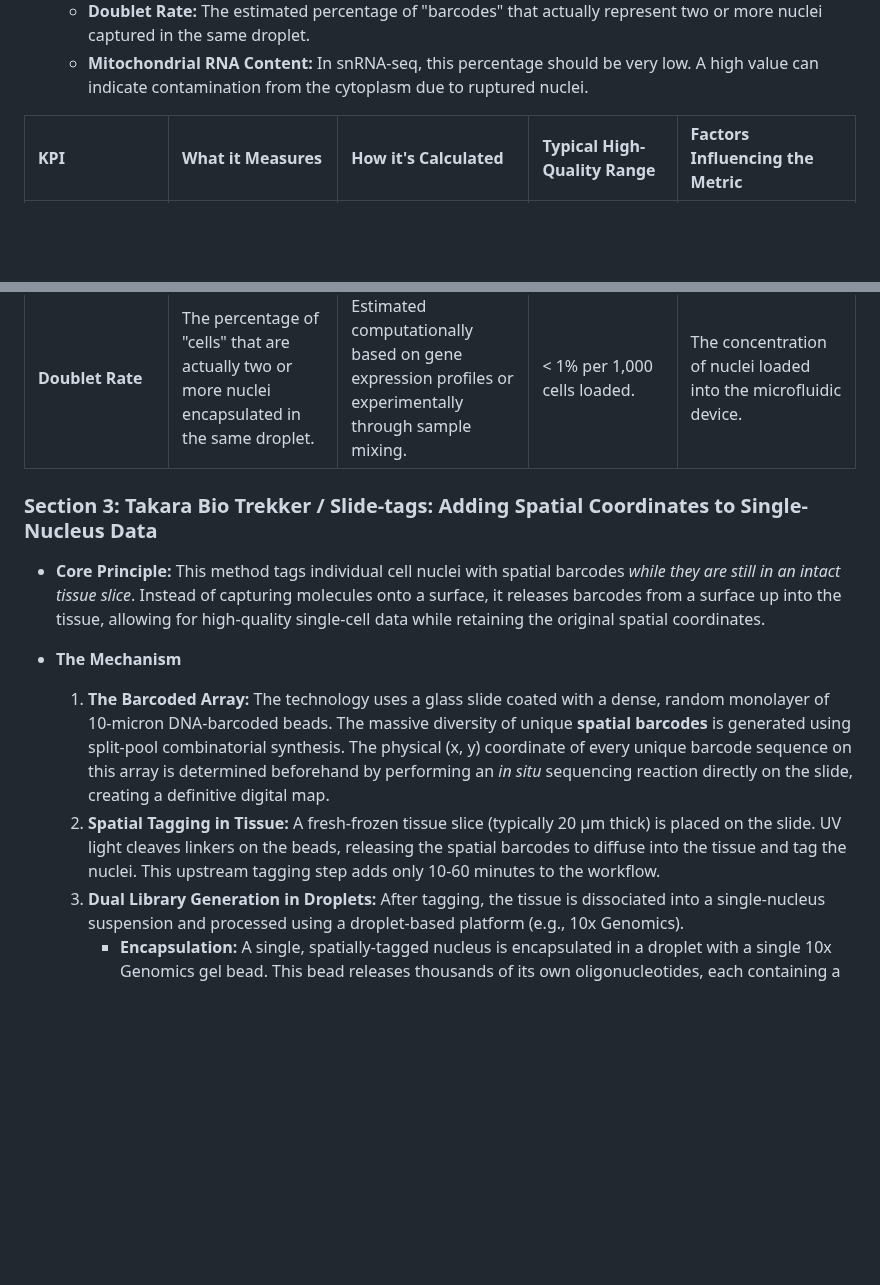
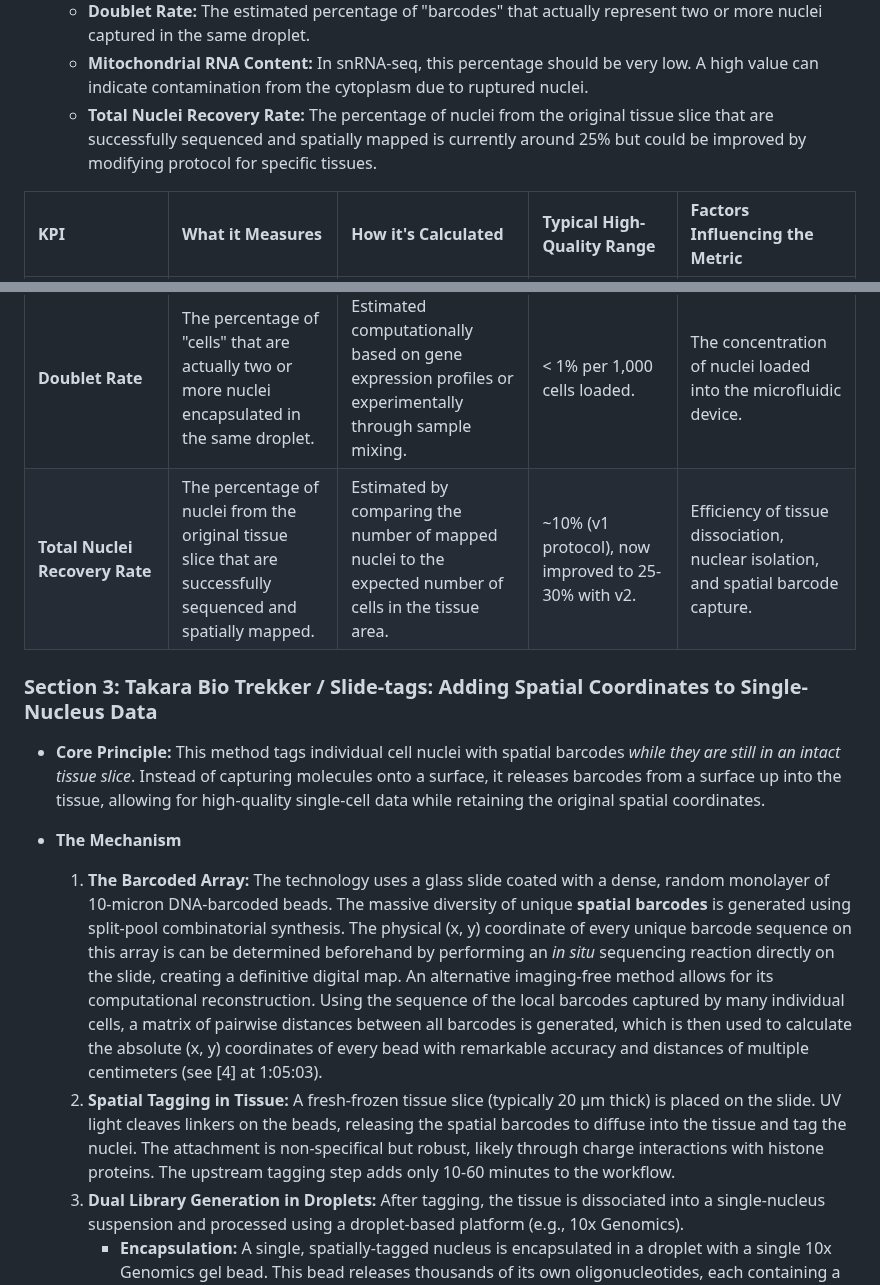
Before and after one commit to plops/slide-tag, a Markdown page: README.md, 2 parts joined by grey strips. Rendered like a GitHub page; blank space fills up the shorter version.

Commit message:
add Total Nuclei Recovery Rate metric and explain imaging-free method to localize nuclei to README

```diff
--- a/README.md
+++ b/README.md
@@ -106,6 +105,9 @@ defined by gene expression, to its specific location within a broader anatomical
       the same droplet.
     * **Mitochondrial RNA Content:** In snRNA-seq, this percentage should be very low. A high value can indicate
       contamination from the cytoplasm due to ruptured nuclei.
+    * **Total Nuclei Recovery Rate:** The percentage of nuclei from the original tissue slice that are successfully
+      sequenced and spatially mapped is currently around 25% but could be improved by modifying protocol for specific
+      tissues.
 
 | **KPI**                         | **What it Measures**                                                                                                                 | **How it's Calculated**                                                                                                                                        | **Typical High-Quality Range**                                                    | **Factors Influencing the Metric**                                                                                                                    |
 |:--------------------------------|:-------------------------------------------------------------------------------------------------------------------------------------|:---------------------------------------------------------------------------------------------------------------------------------------------------------------|:----------------------------------------------------------------------------------|:------------------------------------------------------------------------------------------------------------------------------------------------------|
@@ -116,6 +118,7 @@ defined by gene expression, to its specific location within a broader anatomical
 | **Sequencing Saturation**       | The extent to which the sequencing depth has captured the complexity of the library.                                                 | 1 - (Number of unique UMIs / Total reads for a given cell barcode). A higher value indicates that further sequencing is unlikely to detect many new molecules. | > 30-50%, depending on the desired level of gene detection.                       | Total number of sequencing reads relative to the complexity of the cDNA library.                                                                      |
 | **Mitochondrial RNA Content**   | The percentage of reads that map to the mitochondrial genome.                                                                        | (Number of reads mapping to mitochondrial genes / Total reads for a nucleus) * 100%.                                                                           | Typically < 5% for snRNA-seq.                                                     | In snRNA-seq, high mitochondrial RNA is often indicative of cytoplasmic contamination due to incomplete cell lysis or damage to the nuclear membrane. |
 | **Doublet Rate**                | The percentage of "cells" that are actually two or more nuclei encapsulated in the same droplet.                                     | Estimated computationally based on gene expression profiles or experimentally through sample mixing.                                                           | < 1% per 1,000 cells loaded.                                                      | The concentration of nuclei loaded into the microfluidic device.                                                                                      |
+| **Total Nuclei Recovery Rate**  | The percentage of nuclei from the original tissue slice that are successfully sequenced and spatially mapped.                        | Estimated by comparing the number of mapped nuclei to the expected number of cells in the tissue area.                                                         | ~10% (v1 protocol), now improved to 25-30% with v2.                               | Efficiency of tissue dissociation, nuclear isolation, and spatial barcode capture.                                                                    |
 
 ### Section 3: Takara Bio Trekker / Slide-tags: Adding Spatial Coordinates to Single-Nucleus Data
 
@@ -127,11 +130,17 @@ defined by gene expression, to its specific location within a broader anatomical
     1. **The Barcoded Array:** The technology uses a glass slide coated with a dense, random monolayer of 10-micron
        DNA-barcoded beads. The massive diversity of unique **spatial barcodes** is generated using split-pool
        combinatorial synthesis. The physical (x, y) coordinate of every unique barcode sequence on this array is
-       determined beforehand by performing an *in situ* sequencing reaction directly on the slide, creating a definitive
-       digital map.
+       can be determined beforehand by performing an *in situ* sequencing reaction directly on the slide, creating a
+       definitive
+       digital map. An alternative imaging-free method allows for its computational reconstruction. Using the sequence
+       of the local
+       barcodes captured by many individual cells, a matrix of pairwise distances between all barcodes is generated,
+       which is then used to calculate the absolute (x, y) coordinates of every bead with remarkable accuracy and
+       distances of multiple centimeters (see [4] at 1:05:03).
     2. **Spatial Tagging in Tissue:** A fresh-frozen tissue slice (typically 20 µm thick) is placed on the slide. UV
        light cleaves linkers on the beads, releasing the spatial barcodes to diffuse into the tissue and tag the nuclei.
-       This upstream tagging step adds only 10-60 minutes to the workflow.
+       The attachment is non-specifical but robust, likely through charge interactions with histone proteins.
+       The upstream tagging step adds only 10-60 minutes to the workflow.
     3. **Dual Library Generation in Droplets:** After tagging, the tissue is dissociated into a single-nucleus
        suspension and processed using a droplet-based platform (e.g., 10x Genomics).
         * **Encapsulation:** A single, spatially-tagged nucleus is encapsulated in a droplet with a single 10x Genomics
```
Also changed, not shown: other parts of README.md (+2 -2 lines).
